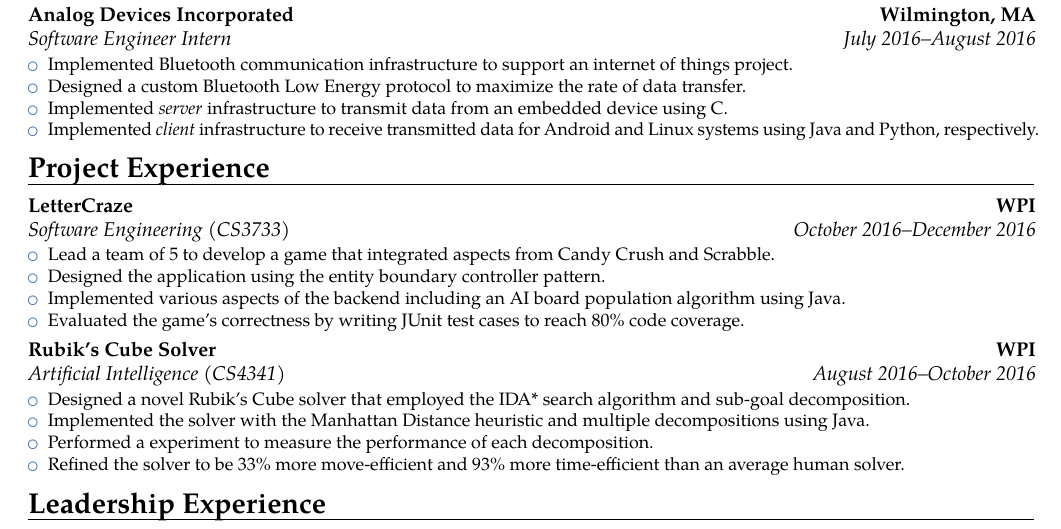
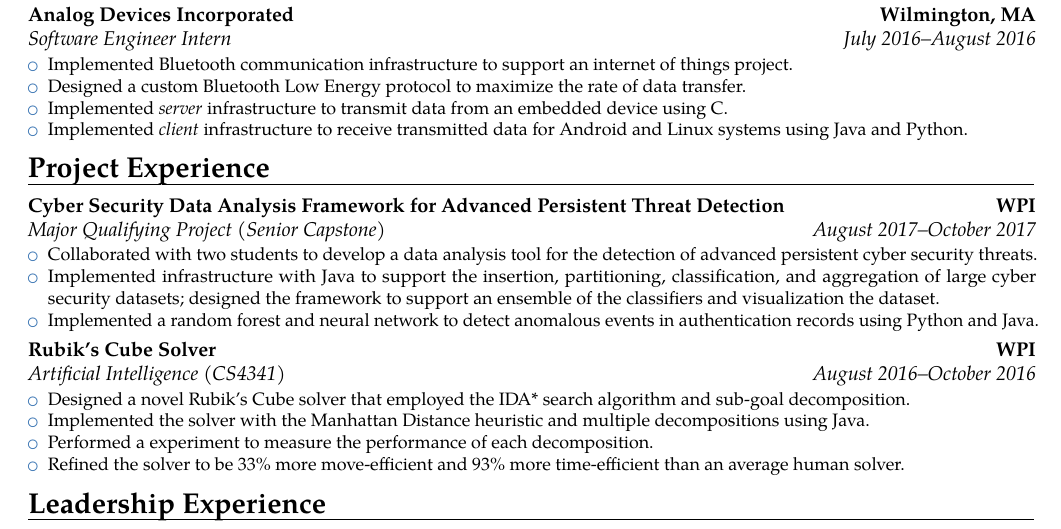
Before and after one commit to Jeff-A-Martin/Resume, a LaTeX CV (tex/Resume.tex): part of the page, cut so that both start at the same text. Compiled offline with pdfLaTeX.

Commit message:
Added MQP to resume

```diff
--- a/tex/Resume.tex
+++ b/tex/Resume.tex
@@ -51,18 +51,17 @@
                 \item{Implemented Bluetooth communication infrastructure to support an internet of things project.}
                 \item{Designed a custom Bluetooth Low Energy protocol to maximize the rate of data transfer.}
                 \item{Implemented \textit{server} infrastructure to transmit data from an embedded device using C.}
-                \item{Implemented \textit{client} infrastructure to receive transmitted data for Android and Linux systems using Java and Python, respectively.}
+                \item{Implemented \textit{client} infrastructure to receive transmitted data for Android and Linux systems using Java and Python.}
             \end{itemize}}
 
     \vspace{-0.1in}
 
     \section{Project Experience}
-        \cventry{October 2016--December 2016}{Software Engineering (\textit{CS3733})}{LetterCraze}{WPI}{}{
+        \cventry{August 2017--October 2017}{Major Qualifying Project (Senior Capstone) }{Cyber Security Data Analysis Framework for Advanced Persistent Threat Detection}{WPI}{}{
             \begin{itemize}
-                \item{Lead a team of 5 to develop a game that integrated aspects from Candy Crush and Scrabble.}
-                \item{Designed the application using the entity boundary controller pattern.}
-                \item{Implemented various aspects of the backend including an AI board population algorithm using Java.}
-                \item{Evaluated the game's correctness by writing JUnit test cases to reach 80\% code coverage.}
+                \item{Collaborated with two students to develop a data analysis tool for the detection of advanced persistent cyber security threats.}
+                \item{Implemented infrastructure with Java to support the insertion, partitioning, classification, and aggregation of large cyber security datasets; designed the framework to support an ensemble of the classifiers and visualization the dataset.}
+                \item{Implemented a random forest and neural network to detect anomalous events in authentication records using Python and Java.}
             \end{itemize}}
 
         \cventry{August 2016--October 2016}{Artificial Intelligence (\textit{CS4341})}{Rubik's Cube Solver}{WPI}{}{
```
Also changed, not shown: Resume.pdf.
